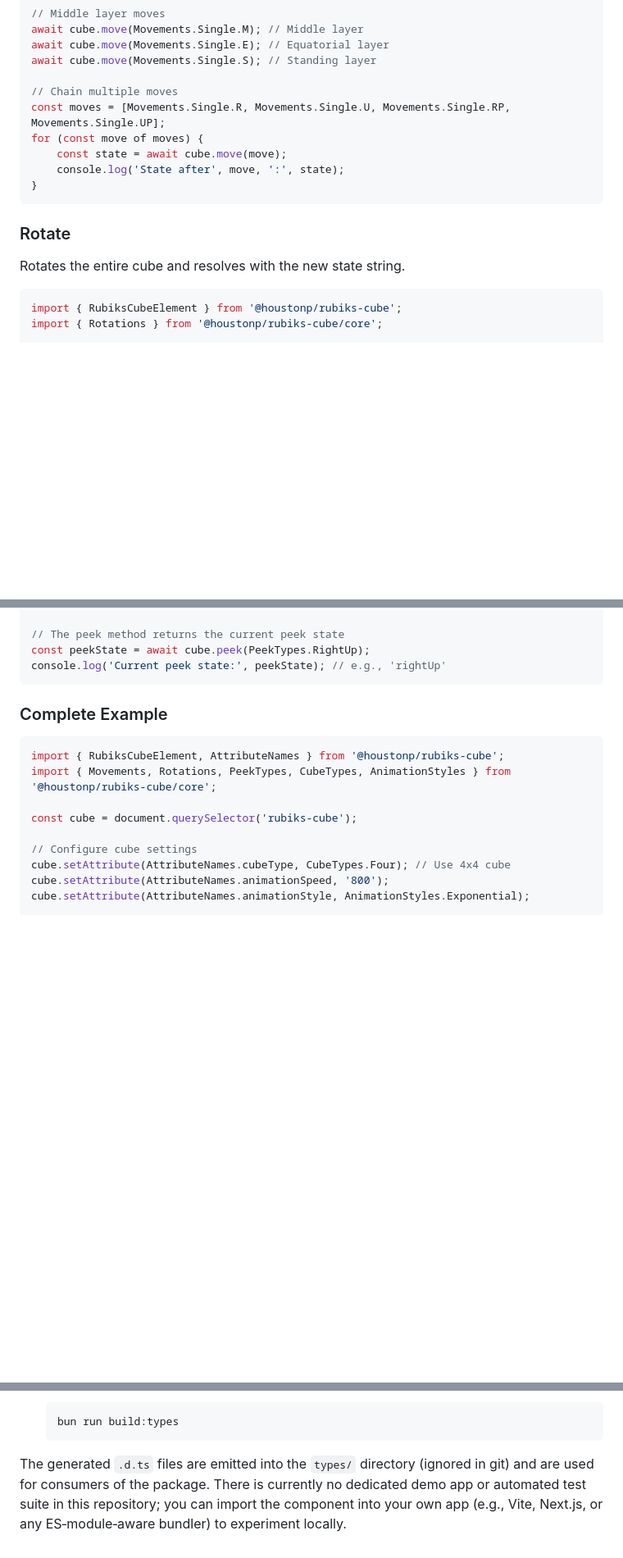
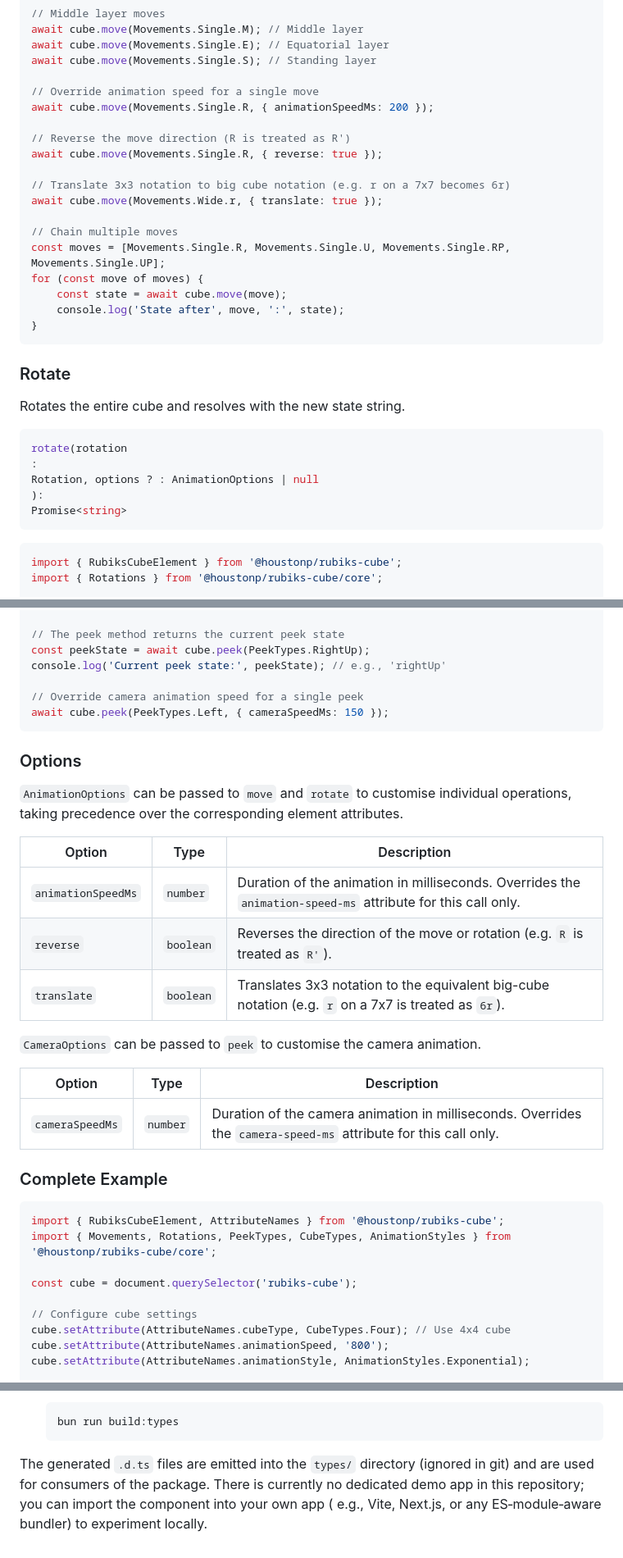
Before and after one commit to houstonpearse/rubiks-cube, a Markdown page: README.md, 3 parts joined by grey strips. Shown at 82% size. GitHub-like rendering; blank space fills up the shorter version.

````diff
--- a/README.md
+++ b/README.md
@@ -121,6 +132,15 @@ await cube.move(Movements.Single.M); // Middle layer
 await cube.move(Movements.Single.E); // Equatorial layer
 await cube.move(Movements.Single.S); // Standing layer
 
+// Override animation speed for a single move
+await cube.move(Movements.Single.R, { animationSpeedMs: 200 });
+
+// Reverse the move direction (R is treated as R')
+await cube.move(Movements.Single.R, { reverse: true });
+
+// Translate 3x3 notation to big cube notation (e.g. r on a 7x7 becomes 6r)
+await cube.move(Movements.Wide.r, { translate: true });
+
 // Chain multiple moves
 const moves = [Movements.Single.R, Movements.Single.U, Movements.Single.RP, Movements.Single.UP];
 for (const move of moves) {
@@ -132,6 +152,14 @@ for (const move of moves) {
 ### Rotate
 
 Rotates the entire cube and resolves with the new state string.
+
+```ts
+rotate(rotation
+:
+Rotation, options ? : AnimationOptions | null
+):
+Promise<string>
+```
 
 ```js
 import { RubiksCubeElement } from '@houstonp/rubiks-cube';
@@ -227,7 +270,27 @@ await cube.peek(PeekTypes.Vertical); // Reset vertical peek
 // The peek method returns the current peek state
 const peekState = await cube.peek(PeekTypes.RightUp);
 console.log('Current peek state:', peekState); // e.g., 'rightUp'
+
+// Override camera animation speed for a single peek
+await cube.peek(PeekTypes.Left, { cameraSpeedMs: 150 });
 ```
+
+### Options
+
+`AnimationOptions` can be passed to `move` and `rotate` to customise individual operations, taking precedence over the
+corresponding element attributes.
+
+| Option             | Type      | Description                                                                                                 |
+|--------------------|-----------|-------------------------------------------------------------------------------------------------------------|
+| `animationSpeedMs` | `number`  | Duration of the animation in milliseconds. Overrides the `animation-speed-ms` attribute for this call only. |
+| `reverse`          | `boolean` | Reverses the direction of the move or rotation (e.g. `R` is treated as `R'`).                               |
+| `translate`        | `boolean` | Translates 3x3 notation to the equivalent big-cube notation (e.g. `r` on a 7x7 is treated as `6r`).         |
+
+`CameraOptions` can be passed to `peek` to customise the camera animation.
+
+| Option          | Type     | Description                                                                                                     |
+|-----------------|----------|-----------------------------------------------------------------------------------------------------------------|
+| `cameraSpeedMs` | `number` | Duration of the camera animation in milliseconds. Overrides the `camera-speed-ms` attribute for this call only. |
 
 ### Complete Example
 
@@ -367,4 +436,6 @@ This repository is set up as an npm package and uses **Bun** for scripts and typ
     bun run build:types
     ```
 
-The generated `.d.ts` files are emitted into the `types/` directory (ignored in git) and are used for consumers of the package. There is currently no dedicated demo app or automated test suite in this repository; you can import the component into your own app (e.g., Vite, Next.js, or any ES‑module‑aware bundler) to experiment locally.
+The generated `.d.ts` files are emitted into the `types/` directory (ignored in git) and are used for consumers of the
+package. There is currently no dedicated demo app in this repository; you can import the component into your own app (
+e.g., Vite, Next.js, or any ES‑module‑aware bundler) to experiment locally.
````
Also changed, not shown: other parts of README.md (+57 -25 lines).
